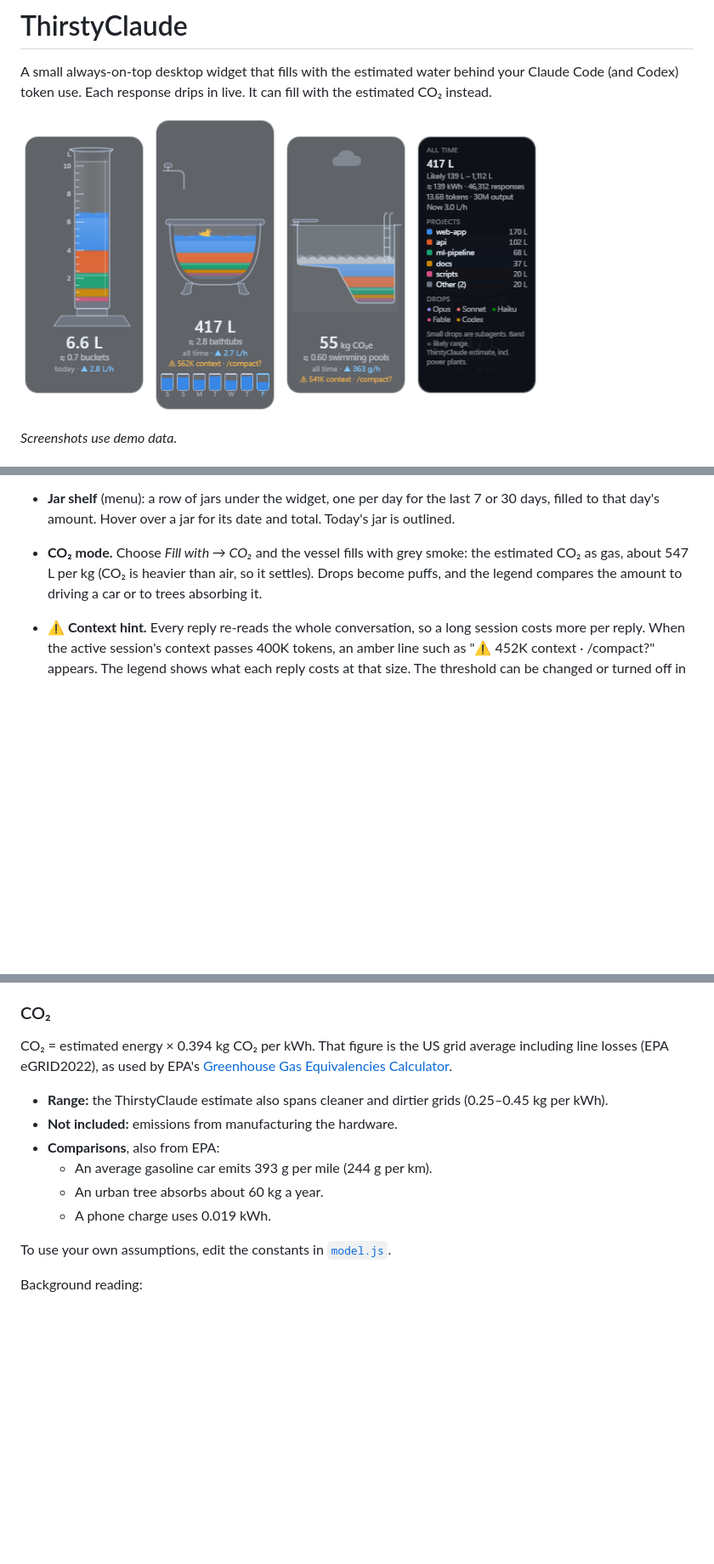
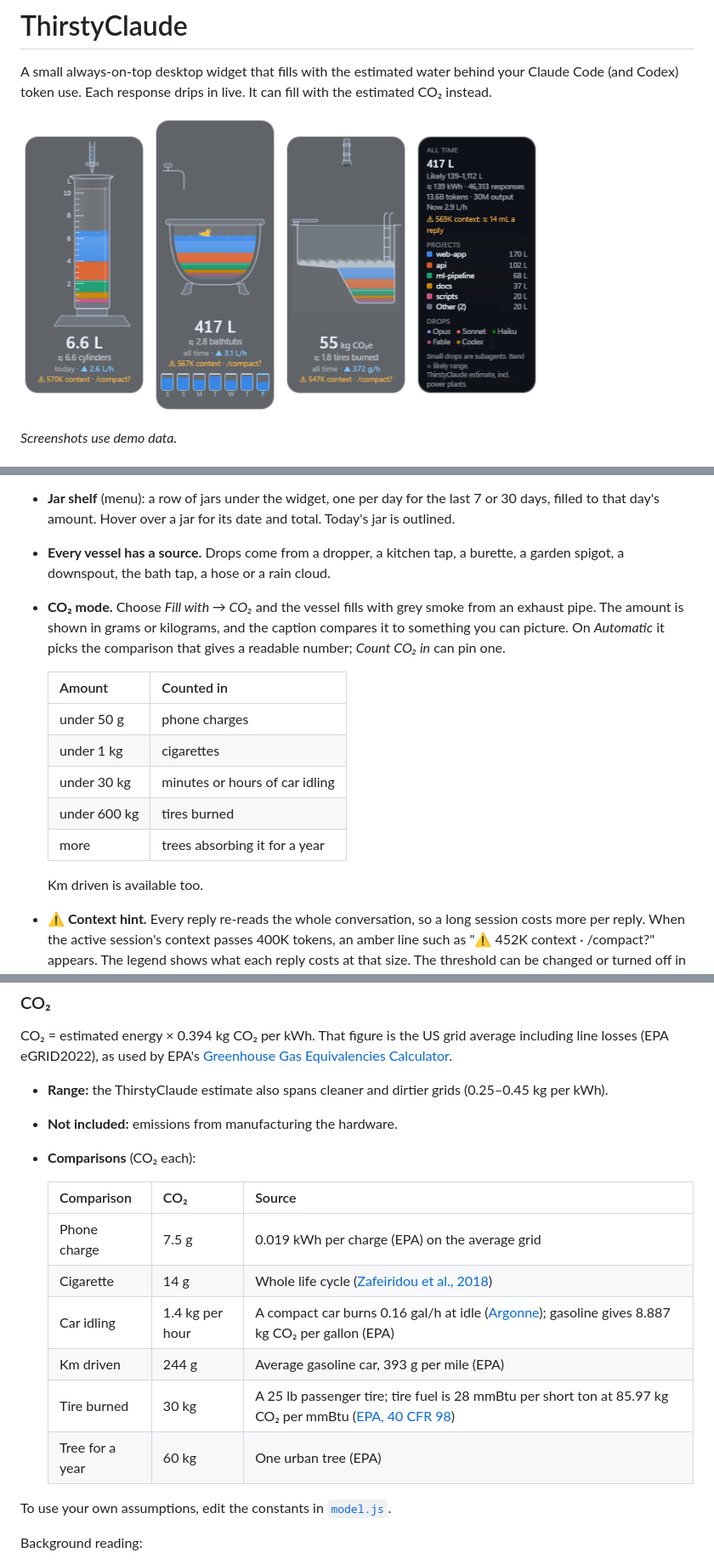
Before and after one commit to BDigness/ThirstyClaude, a Markdown page: README.md, 3 parts joined by grey strips. Shown at 85% size. Drawn GitHub-style; pictures changed too: docs/all-time.png, docs/co2.png, docs/legend.png; blank space fills up the shorter version.

```diff
--- a/README.md
+++ b/README.md
@@ -92,10 +92,22 @@ Developed on Windows. macOS and Linux should work but haven't been tested.
 - **Jar shelf** (menu): a row of jars under the widget, one per day for the last
   7 or 30 days, filled to that day's amount. Hover over a jar for its date and
   total. Today's jar is outlined.
-- **CO₂ mode.** Choose *Fill with → CO₂* and the vessel fills with grey smoke:
-  the estimated CO₂ as gas, about 547 L per kg (CO₂ is heavier than air, so it
-  settles). Drops become puffs, and the legend compares the amount to driving a
-  car or to trees absorbing it.
+- **Every vessel has a source.** Drops come from a dropper, a kitchen tap, a
+  burette, a garden spigot, a downspout, the bath tap, a hose or a rain cloud.
+- **CO₂ mode.** Choose *Fill with → CO₂* and the vessel fills with grey smoke
+  from an exhaust pipe. The amount is shown in grams or kilograms, and the
+  caption compares it to something you can picture. On *Automatic* it picks the
+  comparison that gives a readable number; *Count CO₂ in* can pin one.
+
+  | Amount | Counted in |
+  |---|---|
+  | under 50 g | phone charges |
+  | under 1 kg | cigarettes |
+  | under 30 kg | minutes or hours of car idling |
+  | under 600 kg | tires burned |
+  | more | trees absorbing it for a year |
+
+  Km driven is available too.
 - **⚠ Context hint.** Every reply re-reads the whole conversation, so a long
   session costs more per reply. When the active session's context passes 400K
   tokens, an amber line such as "⚠ 452K context · /compact?" appears. The
@@ -239,10 +252,16 @@ average including line losses (EPA eGRID2022), as used by EPA's
 - **Range:** the ThirstyClaude estimate also spans cleaner and dirtier grids
   (0.25–0.45 kg per kWh).
 - **Not included:** emissions from manufacturing the hardware.
-- **Comparisons**, also from EPA:
-  - An average gasoline car emits 393 g per mile (244 g per km).
-  - An urban tree absorbs about 60 kg a year.
-  - A phone charge uses 0.019 kWh.
+- **Comparisons** (CO₂ each):
+
+  | Comparison | CO₂ | Source |
+  |---|---|---|
+  | Phone charge | 7.5 g | 0.019 kWh per charge (EPA) on the average grid |
+  | Cigarette | 14 g | Whole life cycle ([Zafeiridou et al., 2018](https://spiral.imperial.ac.uk/handle/10044/1/61157)) |
+  | Car idling | 1.4 kg per hour | A compact car burns 0.16 gal/h at idle ([Argonne](https://afdc.energy.gov/files/pdfs/argonne_idling_handout.pdf)); gasoline gives 8.887 kg CO₂ per gallon (EPA) |
+  | Km driven | 244 g | Average gasoline car, 393 g per mile (EPA) |
+  | Tire burned | 30 kg | A 25 lb passenger tire; tire fuel is 28 mmBtu per short ton at 85.97 kg CO₂ per mmBtu ([EPA, 40 CFR 98](https://codes.findlaw.com/cfr/title-40-protection-of-environment/cfr-pt-40-98-subpt-c-tbl-c-1/)) |
+  | Tree for a year | 60 kg | One urban tree (EPA) |
 
 To use your own assumptions, edit the constants in [`model.js`](model.js).
 
```
Also changed, not shown: other parts of README.md (+4 -2 lines), 6 other files.
